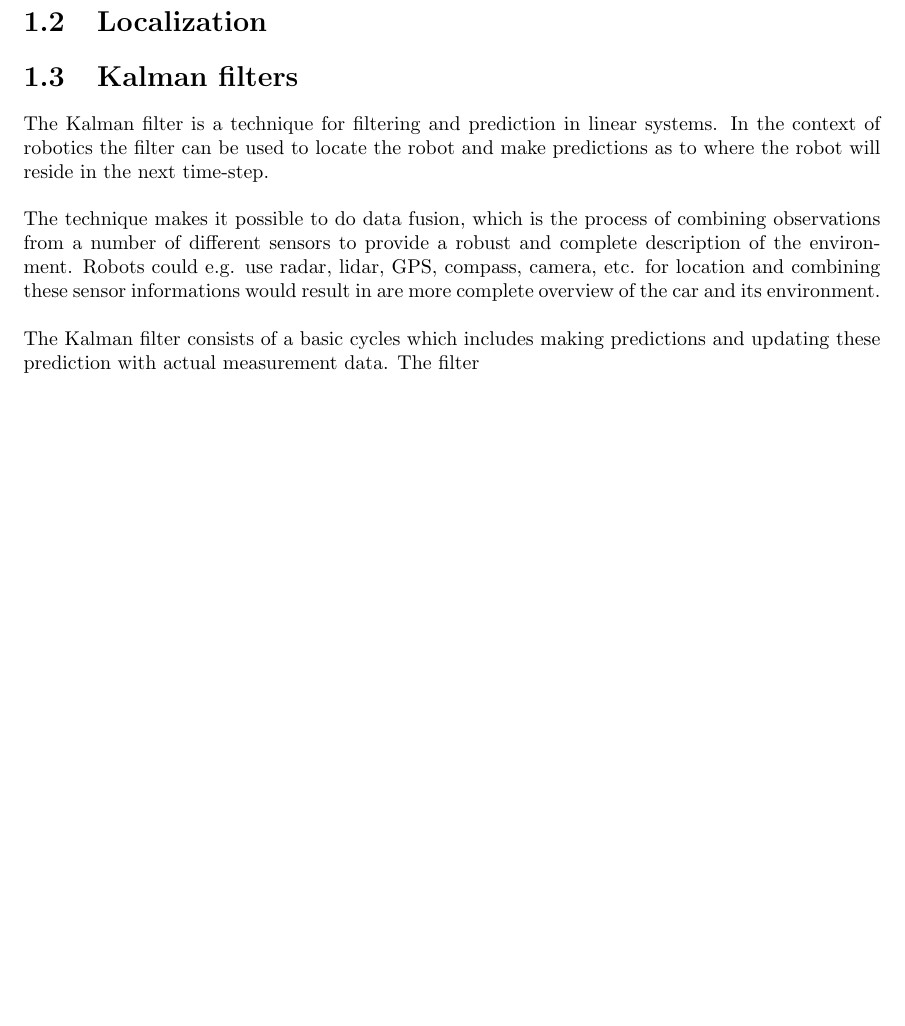
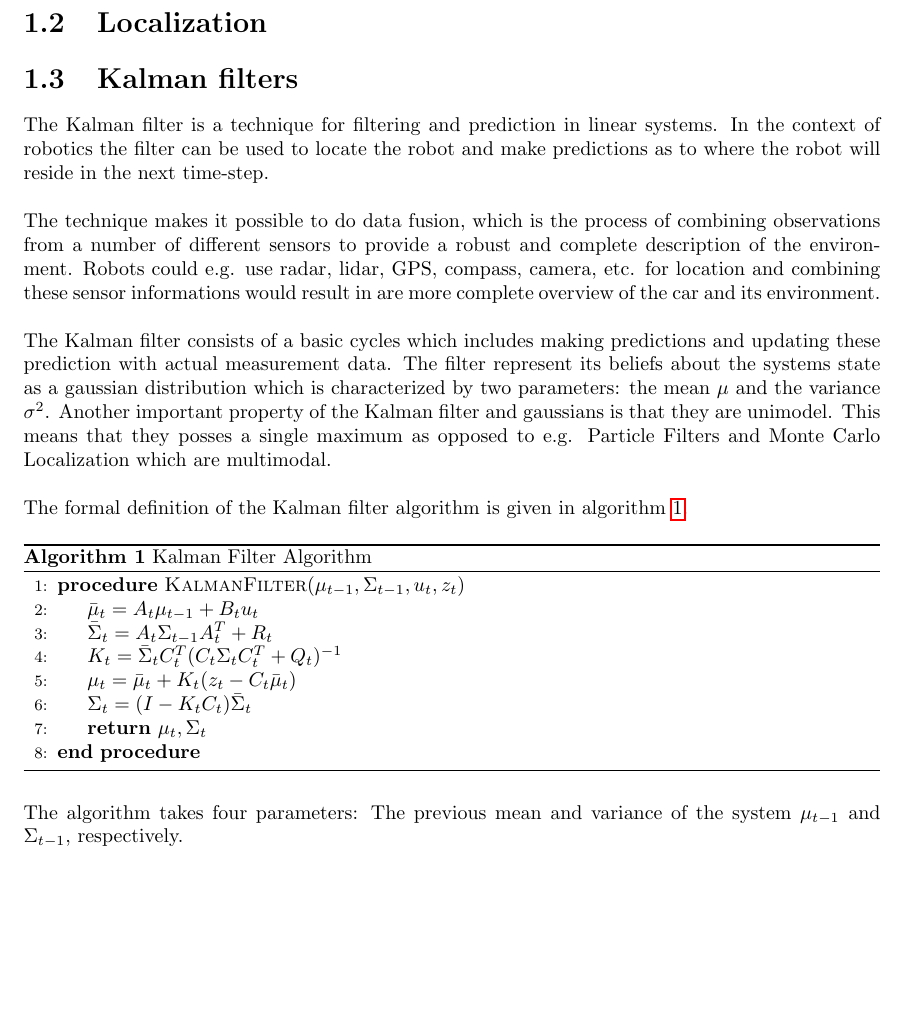
Before and after one commit to tekniskit/TIARK, a LaTeX document (Report/Master.tex, which reads Report/preamble.tex, Report/sections/KalmanFilters.tex): part of page 8 of 9 before the commit and part of page 8 of 10 after it, cut so that both start at the same text, the shorter picture padded with empty space. Compiled offline with pdfLaTeX.

Commit message:
Written more about kalman filters and added algorithm packages in preamble

```diff
--- a/Report/preamble.tex
+++ b/Report/preamble.tex
@@ -11,5 +11,11 @@
 \usepackage{fixme} \fxsetup{status=draft}
 \usepackage{amsmath,amsfonts,amssymb}
 \usepackage{geometry}
+\usepackage{algpseudocode}
+
+\usepackage{algorithmicx}
+\usepackage[ruled]{algorithm}
+\usepackage{algpascal}
+\usepackage{algc}
 
 \setlength{\parindent}{0cm}
--- a/Report/sections/KalmanFilters.tex
+++ b/Report/sections/KalmanFilters.tex
@@ -6,6 +6,26 @@ The Kalman filter is a technique for filtering and prediction in linear systems.
 
 The technique makes it possible to do data fusion, which is the process of combining observations from a number of different sensors to provide a robust and complete description of the environment. Robots could e.g. use radar, lidar, GPS, compass, camera, etc. for location and combining these sensor informations would result in are more complete overview of the car and its environment.\\
 
-The Kalman filter consists of a basic cycles which includes making predictions and updating these prediction with actual measurement data. The filter
+The Kalman filter consists of a basic cycles which includes making predictions and updating these prediction with actual measurement data. The filter represent its beliefs about the systems state as a gaussian distribution which is characterized by two parameters: the mean $\mu$ and the variance $\sigma^2$. Another important property of the Kalman filter and gaussians is that they are unimodel. This means that they posses a single maximum as opposed to e.g. Particle Filters and Monte Carlo Localization which are multimodal.\\
+
+The formal definition of the Kalman filter algorithm is given in algorithm~\ref{alg:kf_def1}.
+
+\alglanguage{pseudocode}
+\begin{algorithm}[H]
+\caption{Kalman Filter Algorithm}
+\label{alg:kf_def1}
+\begin{algorithmic}[1]
+\Procedure{KalmanFilter}{$\mu_{t-1},\Sigma_{t-1},u_{t},z_{t}$}
+   \State $\bar\mu_{t} = A_{t}\mu_{t-1} + B_{t}u_{t}$%\Comment{This is a comment}
+   \State $\bar\Sigma_{t} = A_{t}\Sigma_{t-1}A_{t}^T + R_{t}$
+   \State $K_{t} = \bar\Sigma_{t}C_{t}^T(C_{t}\Sigma_{t}C_{t}^T+Q_{t})^{-1}$
+   \State $\mu_{t} = \bar\mu_{t} + K_{t}(z_{t} - C_{t}\bar\mu_{t})$
+   \State $\Sigma_{t} = (I - K_{t}C_{t})\bar\Sigma_{t}$
+   \State \textbf{return} $\mu_{t}, \Sigma_{t}$
+\EndProcedure
+\end{algorithmic}
+\end{algorithm}
+
+The algorithm takes four parameters: The previous mean and variance of the system $\mu_{t-1}$ and $\Sigma_{t-1}$, respectively.
 
 \subsection{Extended Kalman filters}
```
